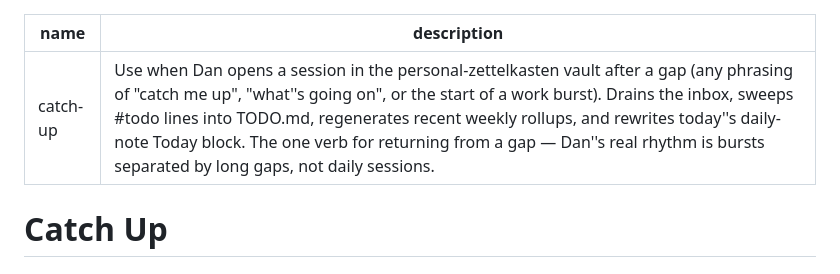
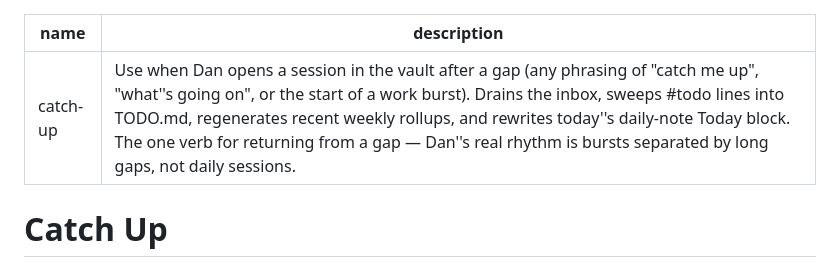
Before and after one commit to chendaniely/skills, a Markdown page: catch-up/SKILL.md, the part around the change. Rendered like a GitHub page.

Commit message:
fix: stale personal-zettelkasten vault-name reference in skill description
The vault was renamed to vault/ in the 2026-08-19/21 four-vault merge;
this description was the last stale mention (functionally harmless --
the skill only uses relative paths internally -- but caught by the
merge's own final council review).

Co-Authored-By: Claude Sonnet 5 <noreply@anthropic.com>
Claude-Session: https://claude.ai/code/session_01Vdj1GtN945PdMVNucoW6pj

```diff
--- a/catch-up/SKILL.md
+++ b/catch-up/SKILL.md
@@ -1,6 +1,6 @@
 ---
 name: catch-up
-description: 'Use when Dan opens a session in the personal-zettelkasten vault after a gap (any phrasing of "catch me up", "what''s going on", or the start of a work burst). Drains the inbox, sweeps #todo lines into TODO.md, regenerates recent weekly rollups, and rewrites today''s daily-note Today block. The one verb for returning from a gap — Dan''s real rhythm is bursts separated by long gaps, not daily sessions.'
+description: 'Use when Dan opens a session in the vault after a gap (any phrasing of "catch me up", "what''s going on", or the start of a work burst). Drains the inbox, sweeps #todo lines into TODO.md, regenerates recent weekly rollups, and rewrites today''s daily-note Today block. The one verb for returning from a gap — Dan''s real rhythm is bursts separated by long gaps, not daily sessions.'
 ---
 
 # Catch Up
```
